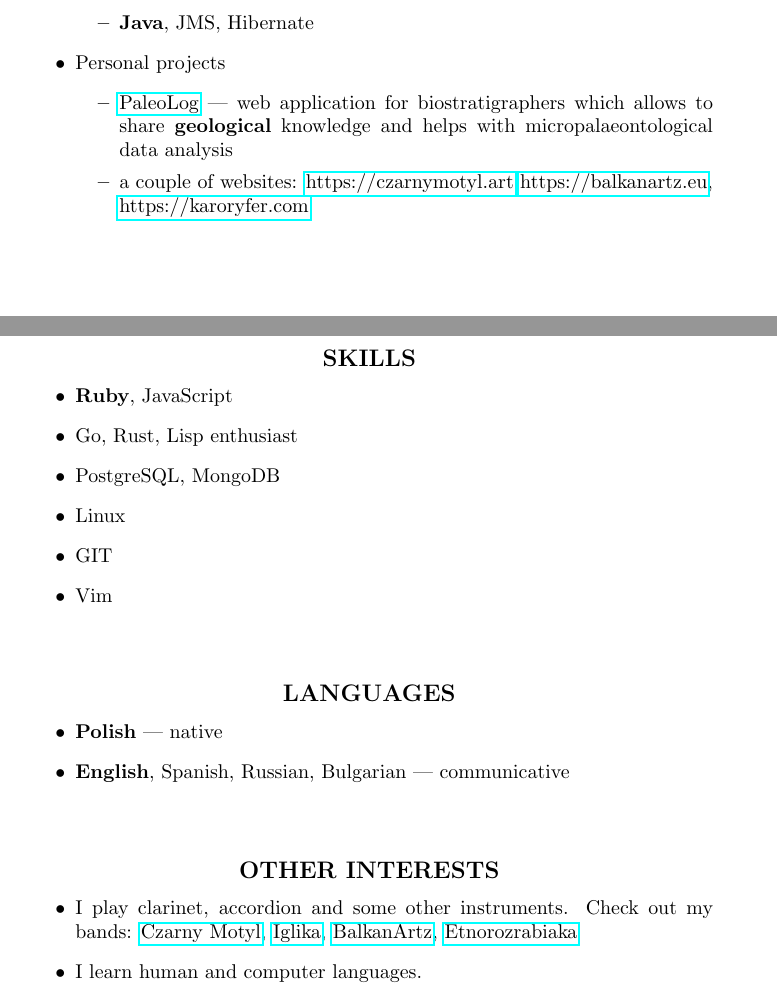
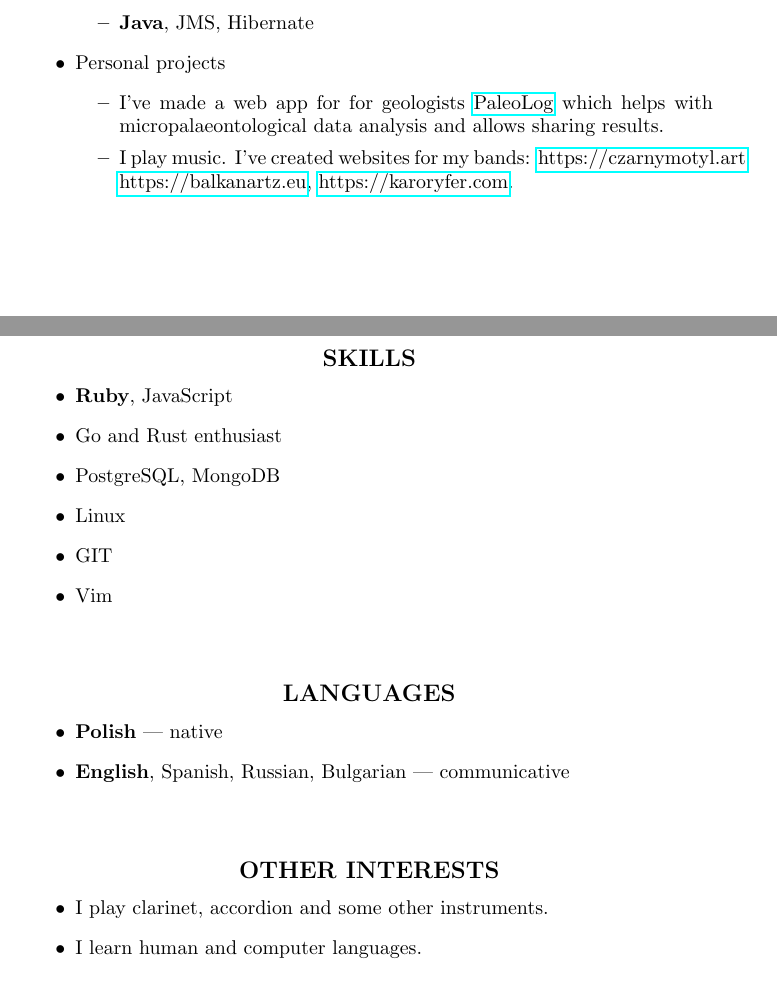
Before and after one commit to mradmacher/trivia, a LaTeX CV (career/cvenglish.tex): two parts of pages 1 and 2 of 2, joined at a grey line, cut so that both start at the same text. Compiled offline with pdfLaTeX.

Commit message:
update cv experience

```diff
--- a/career/cvenglish.tex
+++ b/career/cvenglish.tex
@@ -65,10 +65,9 @@ I like hacking around interesting projects with interesting people.
     Personal projects
     \begin{itemize}
       \item
-        \href{https://github.com/mradmacher/paleolog}{PaleoLog} --- web application for biostratigraphers which allows
-        to share \textbf{geological} knowledge and helps with micropalaeontological data analysis
+        I've made a web app for for geologists \href{https://github.com/mradmacher/paleolog}{PaleoLog} which helps with micropalaeontological data analysis and allows sharing results.
       \item
-        a couple of websites: \href{https://czarnymotyl.art}{https://czarnymotyl.art} \href{https://balkanartz.eu}{https://balkanartz.eu}, \href{https://karoryfer.com}{https://karoryfer.com}
+        I play music. I've created websites for my bands: \href{https://czarnymotyl.art}{https://czarnymotyl.art} \href{https://balkanartz.eu}{https://balkanartz.eu}, \href{https://karoryfer.com}{https://karoryfer.com}.
     \end{itemize}
 \end{itemize}
 
@@ -91,7 +90,7 @@ I like hacking around interesting projects with interesting people.
 \item
   \textbf{Ruby}, JavaScript
 \item
-  Go, Rust, Lisp enthusiast
+  Go and Rust enthusiast
 \item
   PostgreSQL, MongoDB
 \item
@@ -113,7 +112,7 @@ I like hacking around interesting projects with interesting people.
 \subsection*{\center{OTHER INTERESTS}}
 \begin{itemize}
 \item
-	I play clarinet, accordion and some other instruments. Check out my bands: \href{https://soundcloud.com/czarny-motyl}{Czarny Motyl}, \href{https://soundcloud.com/iglika-pl}{Iglika}, \href{https://soundcloud.com/user-919481466}{BalkanArtz}, \href{https://soundcloud.com/etnorozrabiaka}{Etnorozrabiaka}
+	I play clarinet, accordion and some other instruments.
 \item
   I learn human and computer languages.
 \item
```
